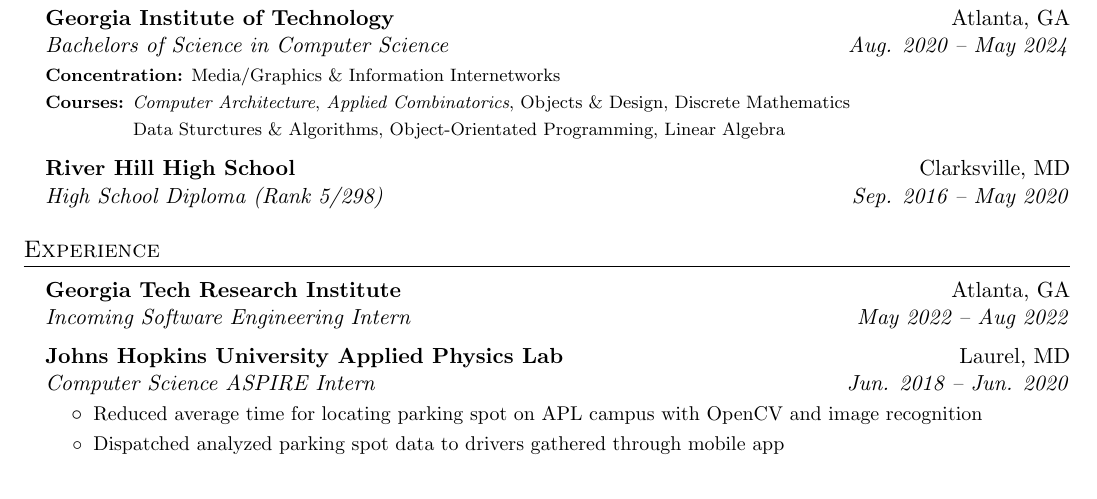
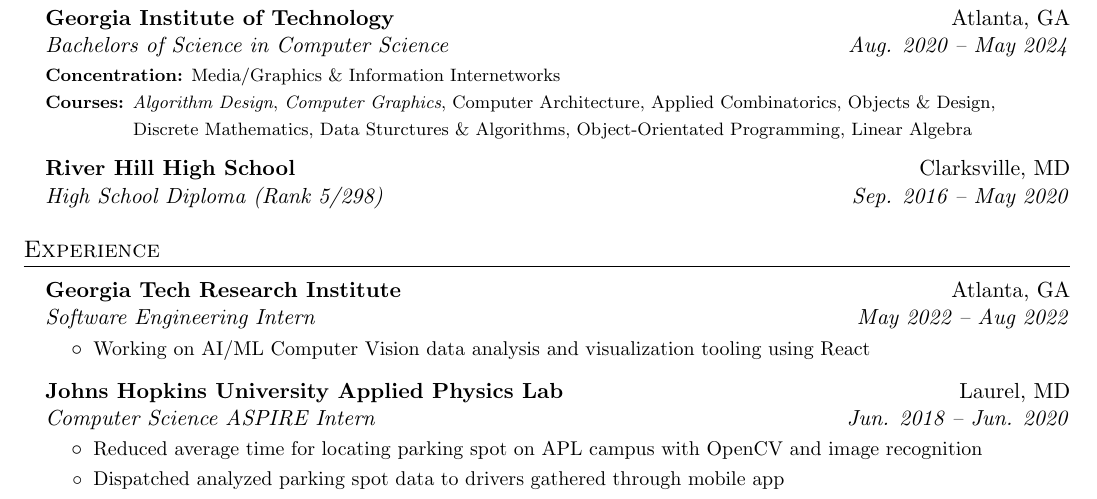
Before and after one commit to shenkw1/resume, a LaTeX CV (resume.tex): part of the page, cut so that both start at the same text. Compiled offline with pdfLaTeX.

Commit message:
add courses & modify current role

```diff
--- a/resume.tex
+++ b/resume.tex
@@ -106,10 +106,11 @@
                 Media/Graphics \& Information Internetworks
 			}}}
 			{\scriptsize { \footnotesize{\newline{}\textbf{Courses:}
-                \textit{Computer Architecture}, \textit{Applied Combinatorics},
-                Objects \& Design, Discrete Mathematics
+                \textit{Algorithm Design}, \textit{Computer Graphics},
+                Computer Architecture, Applied Combinatorics,
+                Objects \& Design,
                 \hspace{\linewidth} \hspace*{41pt}
-                Data Sturctures \& Algorithms,
+                Discrete Mathematics, Data Sturctures \& Algorithms,
                 Object-Orientated Programming, Linear Algebra
 			}}}
 
@@ -125,9 +126,12 @@
         \resumeSubheading
             {Georgia Tech Research Institute}
             {Atlanta, GA}
-            {Incoming Software Engineering Intern}
+            {Software Engineering Intern}
             {May 2022 -- Aug 2022}
-        \vspace{-1mm}
+        \resumeItemListStart
+            \resumeItem{Working on AI/ML Computer Vision data analysis and
+                visualization tooling using React}
+        \resumeItemListEnd
         \resumeSubheading
             {Johns Hopkins University Applied Physics Lab}
             {Laurel, MD}
```
Also changed, not shown: resume.pdf.
